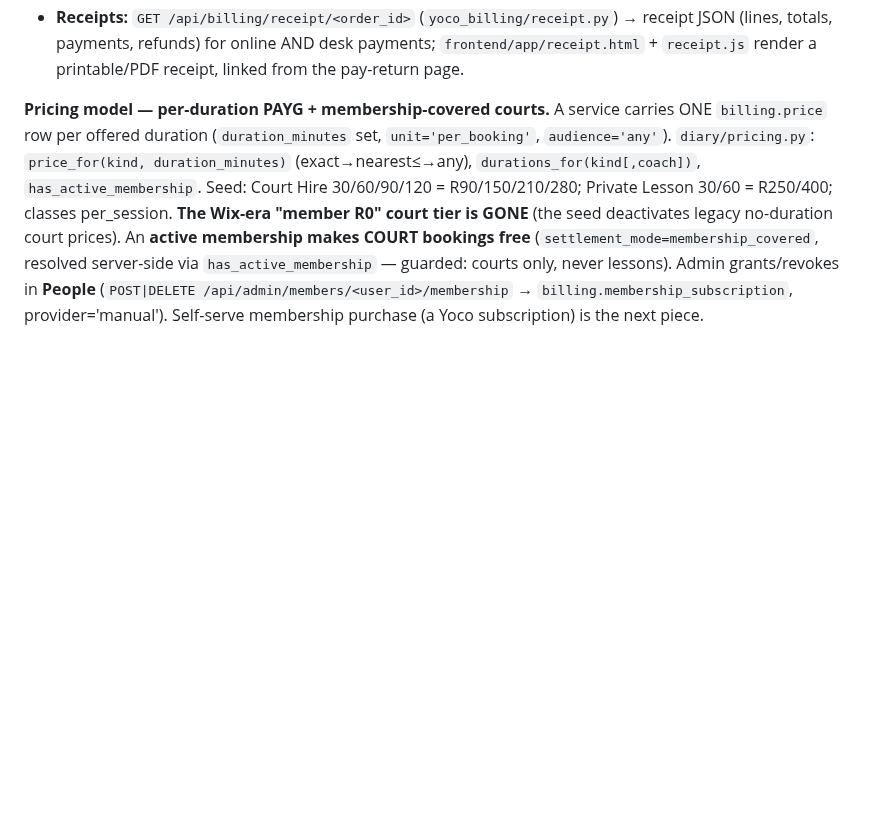
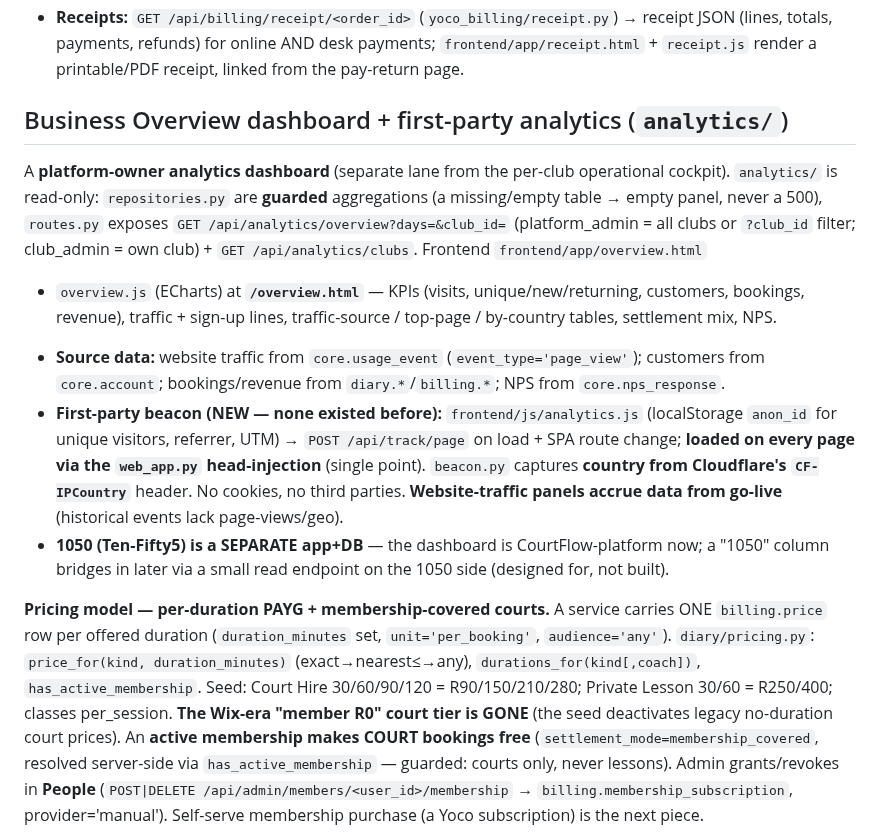
Before and after one commit to NxtPoint/courtflow, a Markdown page: CLAUDE.md, the part around the change. Drawn GitHub-style; blank space fills up the shorter version.

Commit message:
Docs: document the Business Overview dashboard + analytics beacon (CLAUDE.md, docs/08)
Co-Authored-By: Claude Opus 4.8 (1M context) <noreply@anthropic.com>

```diff
--- a/CLAUDE.md
+++ b/CLAUDE.md
@@ -80,6 +80,23 @@ redirecting; fixed). **Two gates, both on:** `PAYMENTS_ENABLED=1`/`YOCO_ENABLED=
 - **Receipts:** `GET /api/billing/receipt/<order_id>` (`yoco_billing/receipt.py`) → receipt JSON (lines,
   totals, payments, refunds) for online AND desk payments; `frontend/app/receipt.html` + `receipt.js` render a
   printable/PDF receipt, linked from the pay-return page.
+
+## Business Overview dashboard + first-party analytics (`analytics/`)
+A **platform-owner analytics dashboard** (separate lane from the per-club operational cockpit). `analytics/`
+is read-only: `repositories.py` are **guarded** aggregations (a missing/empty table → empty panel, never a
+500), `routes.py` exposes `GET /api/analytics/overview?days=&club_id=` (platform_admin = all clubs or
+`?club_id` filter; club_admin = own club) + `GET /api/analytics/clubs`. Frontend `frontend/app/overview.html`
++ `overview.js` (ECharts) at **`/overview.html`** — KPIs (visits, unique/new/returning, customers, bookings,
+revenue), traffic + sign-up lines, traffic-source / top-page / by-country tables, settlement mix, NPS.
+- **Source data:** website traffic from `core.usage_event` (`event_type='page_view'`); customers from
+  `core.account`; bookings/revenue from `diary.*`/`billing.*`; NPS from `core.nps_response`.
+- **First-party beacon (NEW — none existed before):** `frontend/js/analytics.js` (localStorage `anon_id` for
+  unique visitors, referrer, UTM) → `POST /api/track/page` on load + SPA route change; **loaded on every page
+  via the `web_app.py` head-injection** (single point). `beacon.py` captures **country from Cloudflare's
+  `CF-IPCountry`** header. No cookies, no third parties. **Website-traffic panels accrue data from go-live**
+  (historical events lack page-views/geo).
+- **1050 (Ten-Fifty5) is a SEPARATE app+DB** — the dashboard is CourtFlow-platform now; a "1050" column
+  bridges in later via a small read endpoint on the 1050 side (designed for, not built).
 
 **Pricing model — per-duration PAYG + membership-covered courts.** A service carries ONE `billing.price`
 row per offered duration (`duration_minutes` set, `unit='per_booking'`, `audience='any'`). `diary/pricing.py`:
```
Also changed, not shown: docs/08-admin-and-club-onboarding.md (+8 -2 lines).
